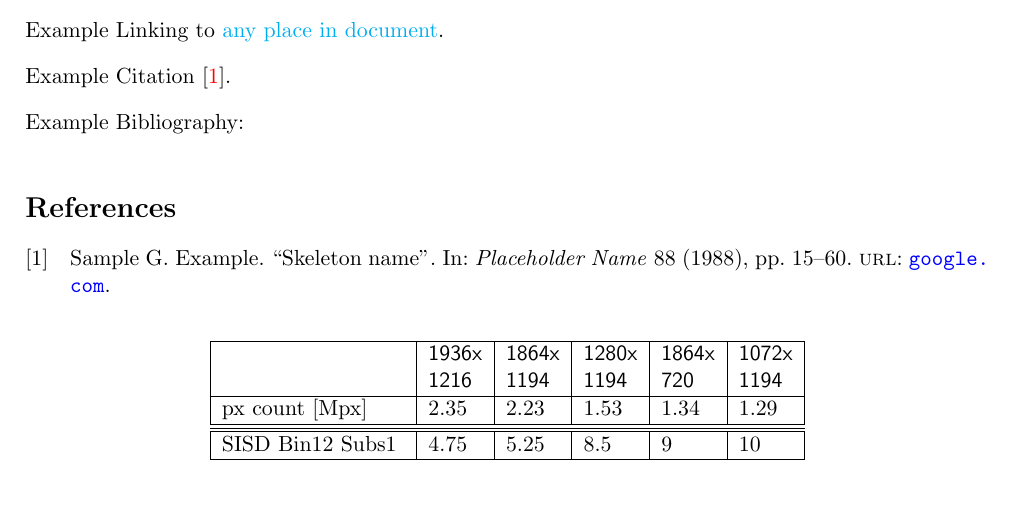
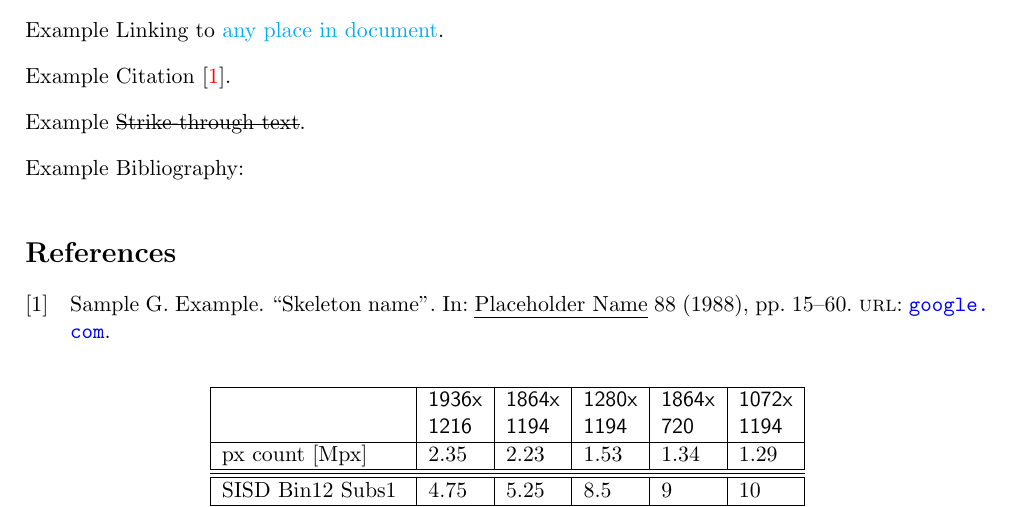
Before and after one commit to DennisNTNU/latex-base, a LaTeX document (main.tex, which reads docsetup.tex): part of page 1 of 3, cut so that both start at the same text. Compiled offline with pdfLaTeX.

Commit message:
Add strike through text example

```diff
--- a/docsetup.tex
+++ b/docsetup.tex
@@ -1,7 +1,7 @@
 \usepackage[utf8]{inputenc}
 \usepackage[a4paper, width=170mm, top=20mm, bottom=20mm]{geometry}
 \usepackage{graphicx}
-\usepackage{hyperref}
+\usepackage{hyperref} % for hyperlinks in pdf document
 \hypersetup{
     colorlinks=true, % colors will appear in printed version
     linkcolor=cyan, % document internal link color
@@ -12,21 +12,24 @@
 }
 \usepackage{amsmath}
 \usepackage{amssymb} % for \mathbb{R}: Real number set
-\usepackage{listings}
+
+\usepackage{listings} % for colored code blocks
 %\usepackage{mathtools}
 
 %\usepackage{tikz} % for drawing figures
 %\usetikzlibrary{math} %needed tikz library
 
-\usepackage{caption} % for ?
+\usepackage{caption} % for captions i guess?
 \usepackage{subcaption} % for begin{subfigure}
 
 \usepackage{xcolor} % for colored text
 
 \usepackage{biblatex} % for bibliography management
 
-% algorithm environment
+% for algorithm environment
 \usepackage{algorithm,algpseudocode}% http://ctan.org/pkg/{algorithms,algorithmicx}
+
+\usepackage{ulem} % for strikethrough \sout{}
 
 \definecolor{dkgreen}{rgb}{0, 0.6, 0}
 \definecolor{drkgray}{rgb}{0.3, 0.3, 0.3}
--- a/main.tex
+++ b/main.tex
@@ -30,6 +30,8 @@ Example \href{https://www.ntnu.edu}{hyperlink}.
 Example Linking to \hyperlink{anyplace}{any place in document}.
 
 Example Citation \cite{example1988}.
+
+Example \sout{Strike-through text}.
 
 Example Bibliography:
 
```
